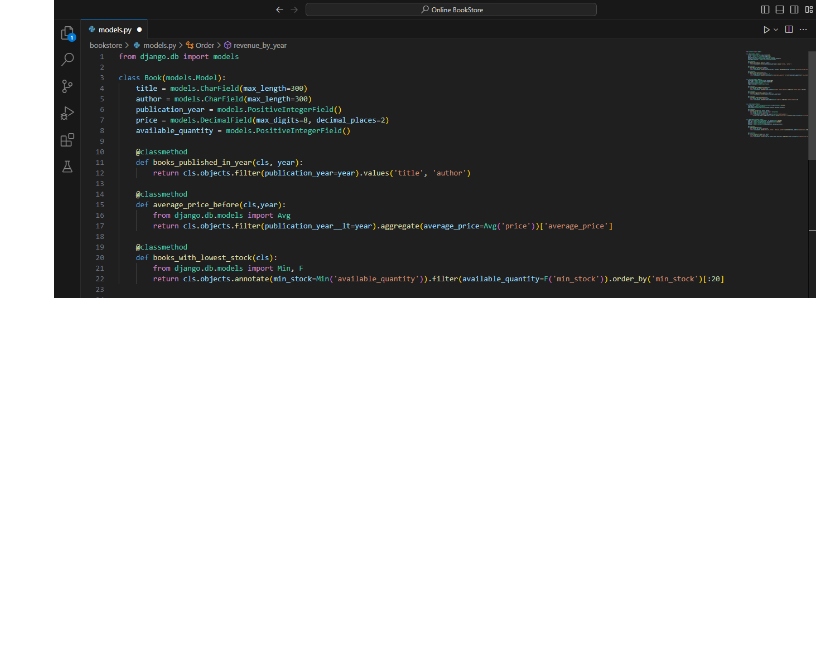
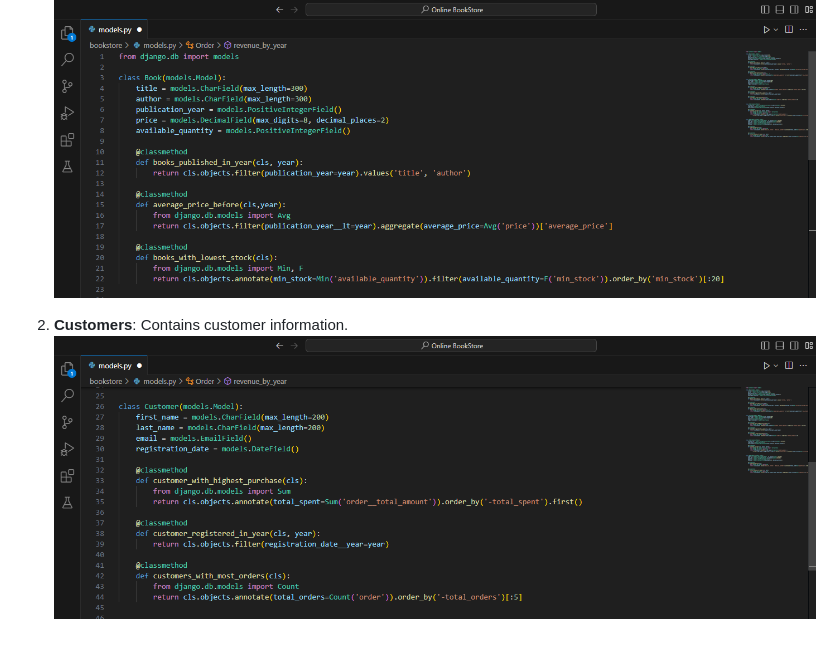
Before and after one commit to deepdivewithai/BookStore, a Markdown page: README.md, the part around the change. GitHub-like rendering; blank space fills up the shorter version.

```diff
--- a/README.md
+++ b/README.md
@@ -115,3 +115,6 @@ Now, let's switch to using Django ORM (Object-Relational Mapping) for the same t
 
 1. **Books**: Contains information about books.
 ![Bookstore](https://github.com/deepdivewithai/BookStore/raw/main/Django%20Bookstore%20Images/Book.png)
+
+2. **Customers**: Contains customer information.
+![Bookstore](https://github.com/deepdivewithai/BookStore/raw/main/Django%20Bookstore%20Images/Customer.png)
```
